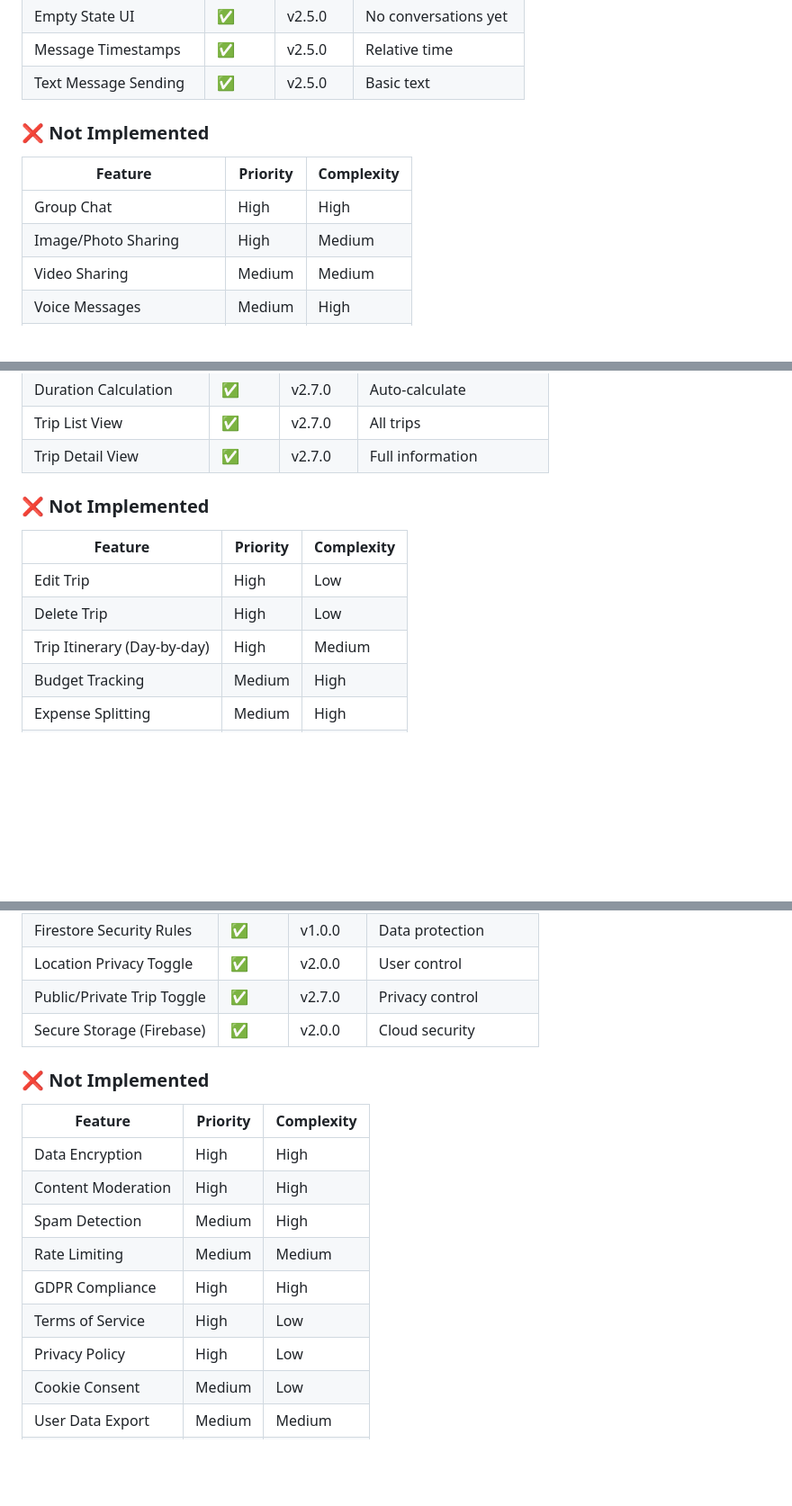
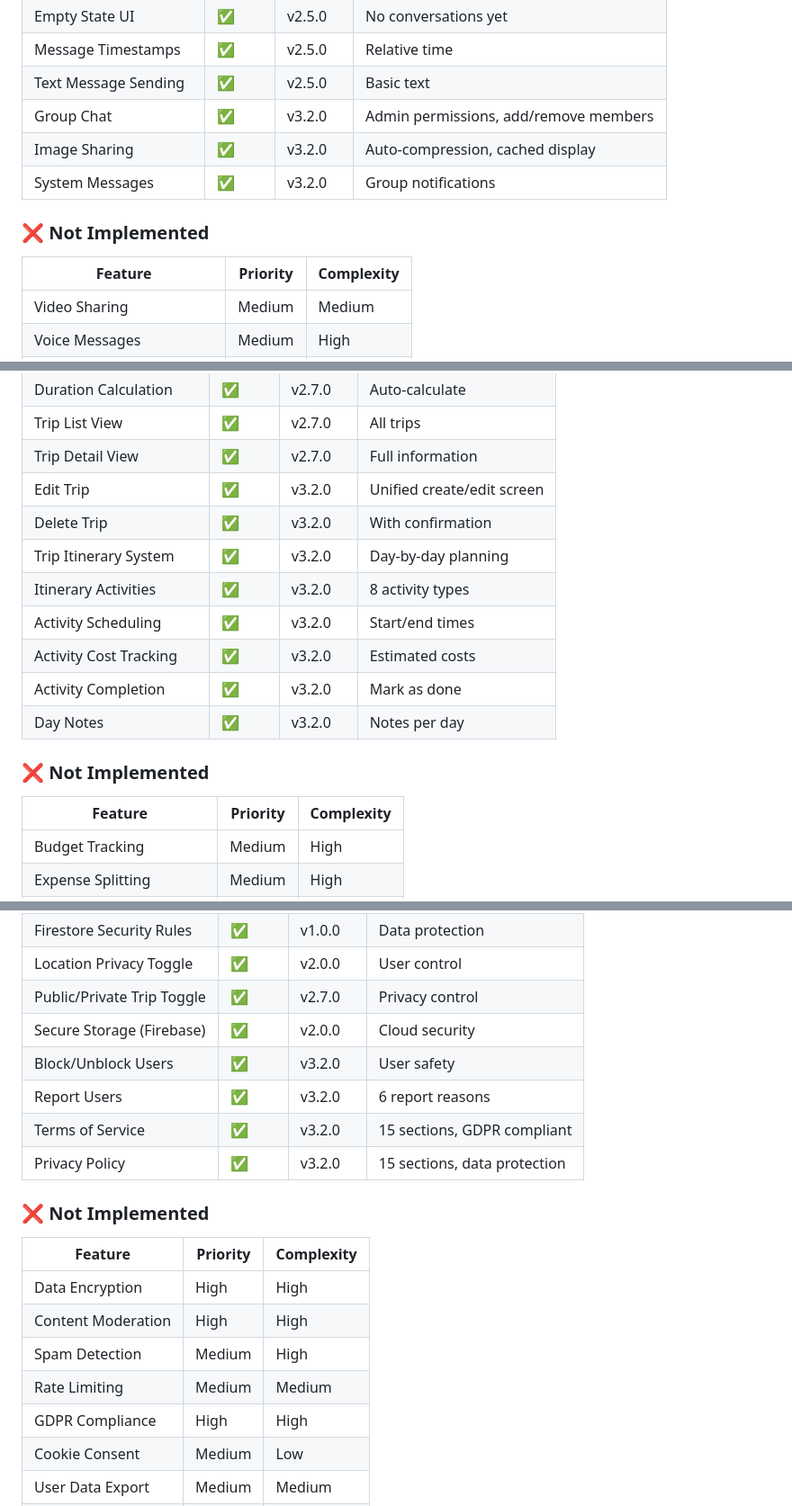
Before and after one commit to raflisbk/BEKUPFinalCapstone, a Markdown page: FEATURES_CHECKLIST.md, 3 parts joined by grey strips. Shown at 90% size. Drawn GitHub-style; blank space fills up the shorter version.

```diff
--- a/FEATURES_CHECKLIST.md
+++ b/FEATURES_CHECKLIST.md
@@ -108,13 +108,14 @@
 | Empty State UI | ✅ | v2.5.0 | No conversations yet |
 | Message Timestamps | ✅ | v2.5.0 | Relative time |
 | Text Message Sending | ✅ | v2.5.0 | Basic text |
+| Group Chat | ✅ | v3.2.0 | Admin permissions, add/remove members |
+| Image Sharing | ✅ | v3.2.0 | Auto-compression, cached display |
+| System Messages | ✅ | v3.2.0 | Group notifications |
 
 ### ❌ Not Implemented
 
 | Feature | Priority | Complexity |
 |---------|----------|------------|
-| Group Chat | High | High |
-| Image/Photo Sharing | High | Medium |
 | Video Sharing | Medium | Medium |
 | Voice Messages | Medium | High |
 | File Attachments | Medium | Medium |
@@ -259,14 +260,19 @@
 | Duration Calculation | ✅ | v2.7.0 | Auto-calculate |
 | Trip List View | ✅ | v2.7.0 | All trips |
 | Trip Detail View | ✅ | v2.7.0 | Full information |
+| Edit Trip | ✅ | v3.2.0 | Unified create/edit screen |
+| Delete Trip | ✅ | v3.2.0 | With confirmation |
+| Trip Itinerary System | ✅ | v3.2.0 | Day-by-day planning |
+| Itinerary Activities | ✅ | v3.2.0 | 8 activity types |
+| Activity Scheduling | ✅ | v3.2.0 | Start/end times |
+| Activity Cost Tracking | ✅ | v3.2.0 | Estimated costs |
+| Activity Completion | ✅ | v3.2.0 | Mark as done |
+| Day Notes | ✅ | v3.2.0 | Notes per day |
 
 ### ❌ Not Implemented
 
 | Feature | Priority | Complexity |
 |---------|----------|------------|
-| Edit Trip | High | Low |
-| Delete Trip | High | Low |
-| Trip Itinerary (Day-by-day) | High | Medium |
 | Budget Tracking | Medium | High |
 | Expense Splitting | Medium | High |
 | Trip Photos Gallery | Medium | Medium |
@@ -392,6 +398,10 @@
 | Location Privacy Toggle | ✅ | v2.0.0 | User control |
 | Public/Private Trip Toggle | ✅ | v2.7.0 | Privacy control |
 | Secure Storage (Firebase) | ✅ | v2.0.0 | Cloud security |
+| Block/Unblock Users | ✅ | v3.2.0 | User safety |
+| Report Users | ✅ | v3.2.0 | 6 report reasons |
+| Terms of Service | ✅ | v3.2.0 | 15 sections, GDPR compliant |
+| Privacy Policy | ✅ | v3.2.0 | 15 sections, data protection |
 
 ### ❌ Not Implemented
 
@@ -402,8 +412,6 @@
 | Spam Detection | Medium | High |
 | Rate Limiting | Medium | Medium |
 | GDPR Compliance | High | High |
-| Terms of Service | High | Low |
-| Privacy Policy | High | Low |
 | Cookie Consent | Medium | Low |
 | User Data Export | Medium | Medium |
 | Account Recovery | Medium | Medium |
```
Also changed, not shown: other parts of FEATURES_CHECKLIST.md (+4 -4 lines), README.md (+45 -5 lines).
